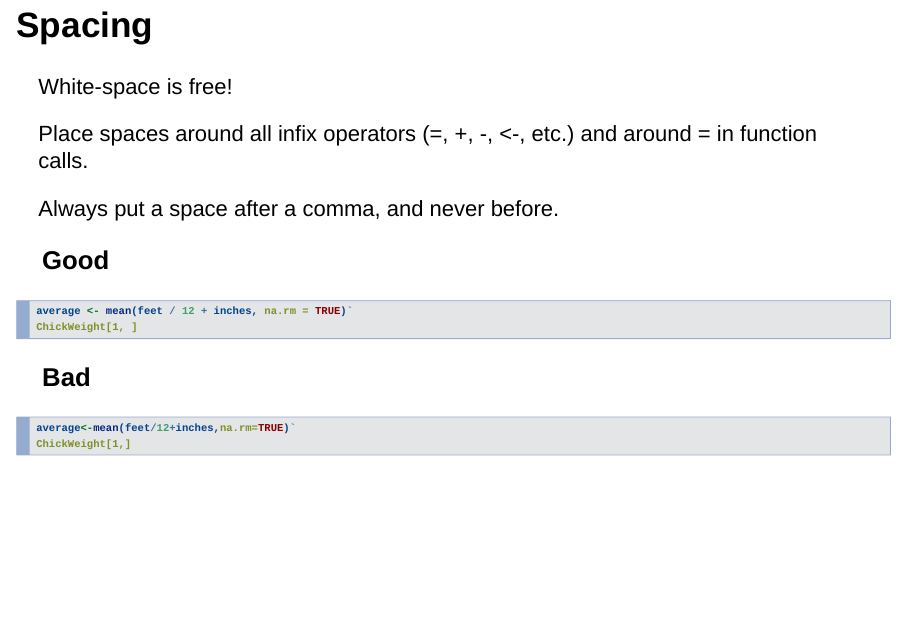
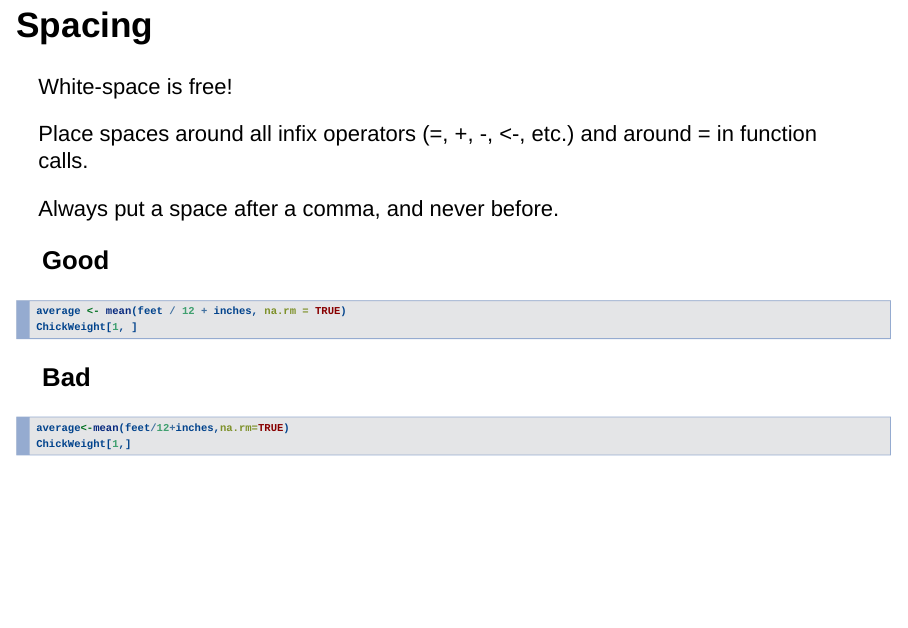
Before and after one commit to richardjtelford/Bio302, an R Markdown document (styleguide.Rmd): page 6 of 16. Rendered offline with R 4.5, knitr and Pandoc, with nearby package versions; drawn as Slidy slides in place of the format the file asks for.

Commit message:
typos fixed

````diff
--- a/styleguide.Rmd
+++ b/styleguide.Rmd
@@ -60,12 +60,12 @@ Always put a space after a comma, and never before.
 
 ### Good
 ```{r}
-average <- mean(feet / 12 + inches, na.rm = TRUE)`
+average <- mean(feet / 12 + inches, na.rm = TRUE)
 ChickWeight[1, ]
 ```
 ### Bad
 ```{r}
-average<-mean(feet/12+inches,na.rm=TRUE)`
+average<-mean(feet/12+inches,na.rm=TRUE)
 ChickWeight[1,]
 ```
 ##
````
